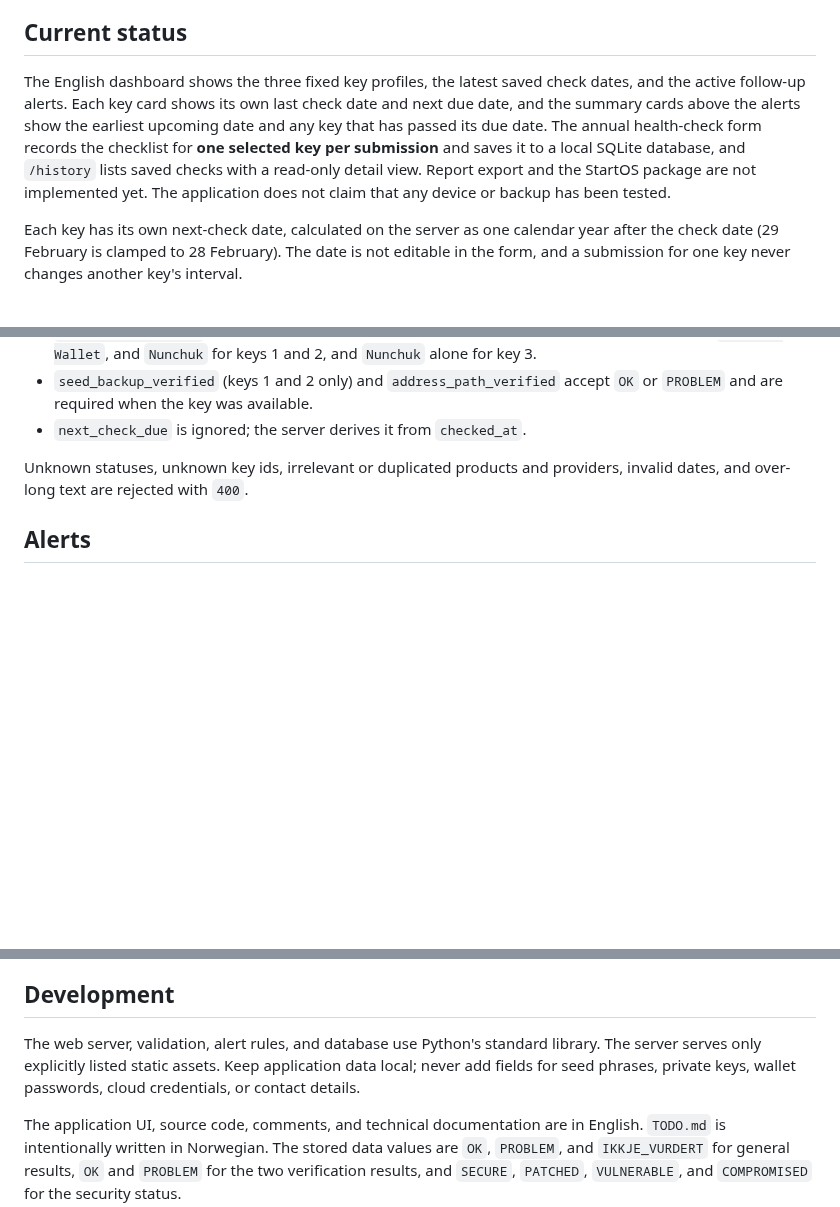
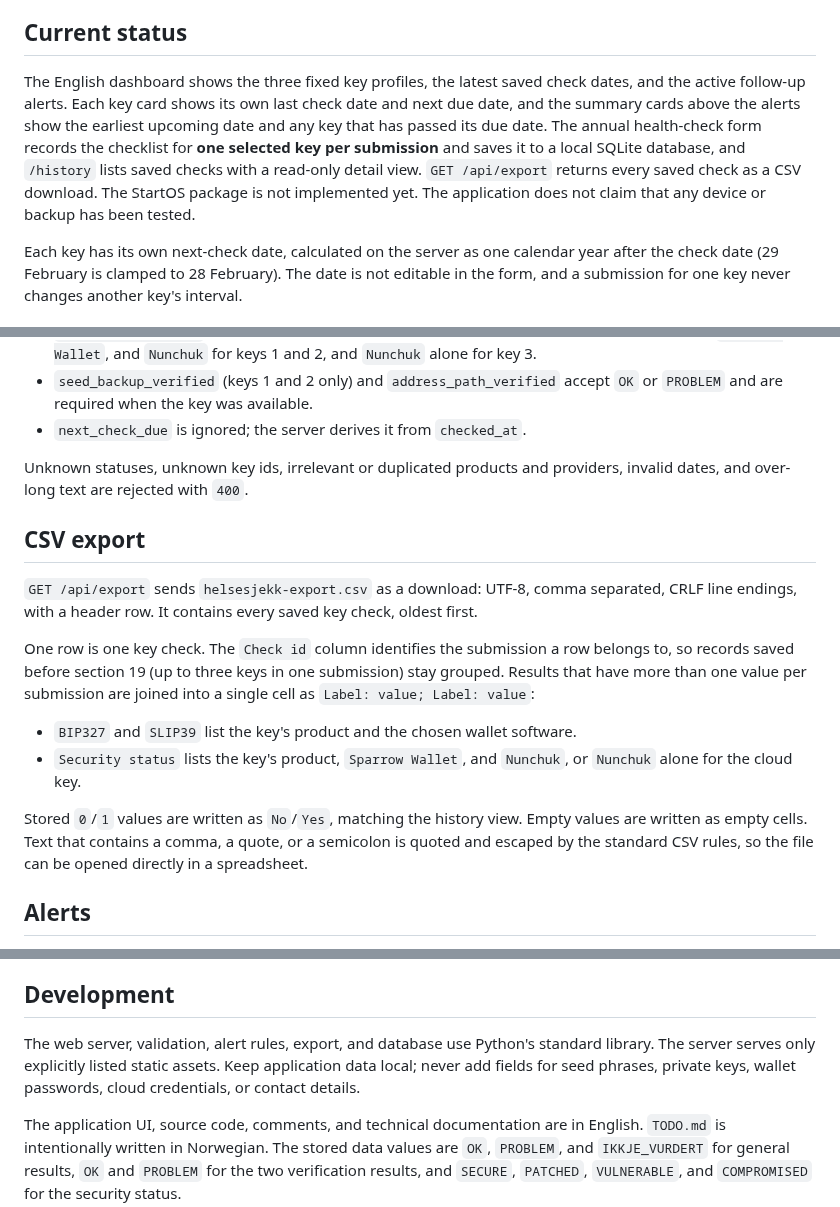
Before and after one commit to sondreolav/vardkey, a Markdown page: README.md, 3 parts joined by grey strips. Rendered like a GitHub page; blank space fills up the shorter version.

Commit message:
README: GET /api/export CSV download (step 8)

```diff
--- a/README.md
+++ b/README.md
@@ -4,7 +4,7 @@ Helsesjekk is a local web application for recording annual checks of a fixed 2-o
 
 ## Current status
 
-The English dashboard shows the three fixed key profiles, the latest saved check dates, and the active follow-up alerts. Each key card shows its own last check date and next due date, and the summary cards above the alerts show the earliest upcoming date and any key that has passed its due date. The annual health-check form records the checklist for **one selected key per submission** and saves it to a local SQLite database, and `/history` lists saved checks with a read-only detail view. Report export and the StartOS package are not implemented yet. The application does not claim that any device or backup has been tested.
+The English dashboard shows the three fixed key profiles, the latest saved check dates, and the active follow-up alerts. Each key card shows its own last check date and next due date, and the summary cards above the alerts show the earliest upcoming date and any key that has passed its due date. The annual health-check form records the checklist for **one selected key per submission** and saves it to a local SQLite database, and `/history` lists saved checks with a read-only detail view. `GET /api/export` returns every saved check as a CSV download. The StartOS package is not implemented yet. The application does not claim that any device or backup has been tested.
 
 Each key has its own next-check date, calculated on the server as one calendar year after the check date (29 February is clamped to 28 February). The date is not editable in the form, and a submission for one key never changes another key's interval.
 
@@ -49,6 +50,17 @@ python3 -m unittest discover -s tests
 
 Unknown statuses, unknown key ids, irrelevant or duplicated products and providers, invalid dates, and over-long text are rejected with `400`.
 
+## CSV export
+
+`GET /api/export` sends `helsesjekk-export.csv` as a download: UTF-8, comma separated, CRLF line endings, with a header row. It contains every saved key check, oldest first.
+
+One row is one key check. The `Check id` column identifies the submission a row belongs to, so records saved before section 19 (up to three keys in one submission) stay grouped. Results that have more than one value per submission are joined into a single cell as `Label: value; Label: value`:
+
+- `BIP327` and `SLIP39` list the key's product and the chosen wallet software.
+- `Security status` lists the key's product, `Sparrow Wallet`, and `Nunchuk`, or `Nunchuk` alone for the cloud key.
+
+Stored `0`/`1` values are written as `No`/`Yes`, matching the history view. Empty values are written as empty cells. Text that contains a comma, a quote, or a semicolon is quoted and escaped by the standard CSV rules, so the file can be opened directly in a spreadsheet.
+
 ## Alerts
 
 `GET /api/alerts` returns `[]` when no check has been saved, and otherwise one entry per result that needs follow-up in the most recent saved check:
@@ -63,7 +75,7 @@ The application only reports these alerts. It never performs the follow-up actio
 
 ## Development
 
-The web server, validation, alert rules, and database use Python's standard library. The server serves only explicitly listed static assets. Keep application data local; never add fields for seed phrases, private keys, wallet passwords, cloud credentials, or contact details.
+The web server, validation, alert rules, export, and database use Python's standard library. The server serves only explicitly listed static assets. Keep application data local; never add fields for seed phrases, private keys, wallet passwords, cloud credentials, or contact details.
 
 The application UI, source code, comments, and technical documentation are in English. `TODO.md` is intentionally written in Norwegian. The stored data values are `OK`, `PROBLEM`, and `IKKJE_VURDERT` for general results, `OK` and `PROBLEM` for the two verification results, and `SECURE`, `PATCHED`, `VULNERABLE`, and `COMPROMISED` for the security status.
 
```
Also changed, not shown: other parts of README.md (+1 -0 lines).
